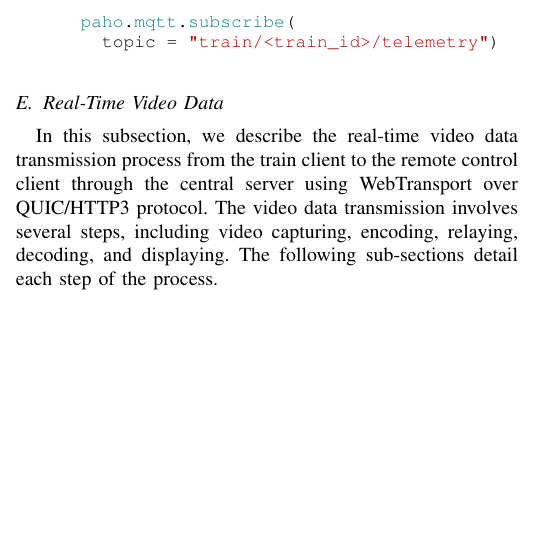
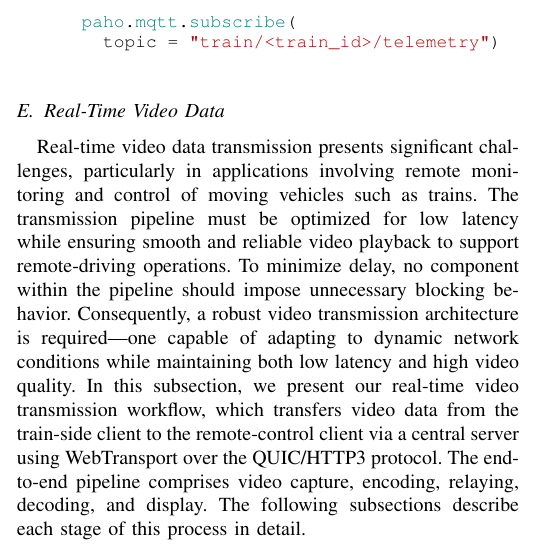
Before and after one commit to RajibTheKing/tcrs26, a LaTeX paper (main.tex, which reads section/system_architecture.tex): part of one column of page 4 of 8, cut so that both start at the same text, the shorter picture padded with empty space. Compiled offline with pdfLaTeX; a missing font is replaced by an installed copy or a similar font; a LaTeX package or settings file that is missing is left out.

Commit message:
Update video transmission flow (starting), bit more polished

```diff
--- a/section/system_architecture.tex
+++ b/section/system_architecture.tex
@@ -55,7 +55,7 @@
 		\end{lstlisting}
 
   	\subsection{Real-Time Video Data}
-		In this subsection, we describe the real-time video data transmission process from the train client to the remote control client through the central server using WebTransport over QUIC/HTTP3 protocol. The video data transmission involves several steps, including video capturing, encoding, relaying, decoding, and displaying. The following sub-sections detail each step of the process.
+		Real-time video data transmission presents significant challenges, particularly in applications involving remote monitoring and control of moving vehicles such as trains. The transmission pipeline must be optimized for low latency while ensuring smooth and reliable video playback to support remote-driving operations. To minimize delay, no component within the pipeline should impose unnecessary blocking behavior. Consequently, a robust video transmission architecture is required—one capable of adapting to dynamic network conditions while maintaining both low latency and high video quality. In this subsection, we present our real-time video transmission workflow, which transfers video data from the train-side client to the remote-control client via a central server using WebTransport over the QUIC/HTTP3 protocol. The end-to-end pipeline comprises video capture, encoding, relaying, decoding, and display. The following subsections describe each stage of this process in detail.
     	\subsubsection{Capturing Video and Encoding Step}
 			The video acquisition and encoding pipeline is executed on the train-side client. The client employs the picamera2 library to capture real-time video frames from the onboard camera. Each frame is then processed by the PyAV library, which uses hardware-accelerated H.264 encoding to efficiently compress the video stream. The encoded frames are placed into a queue, from which a dedicated sending thread retrieves them and fragments them into smaller packets suitable for QUIC/HTTP/3 transmission. These packets are subsequently delivered to the central server via the established QUIC/HTTP/3 connection using its unreliable datagram transport, enabling low-latency video delivery. The whole process is shown in Figure~\ref{fig:videoflow-trainclient}.
 			\begin{figure}[t]
```
